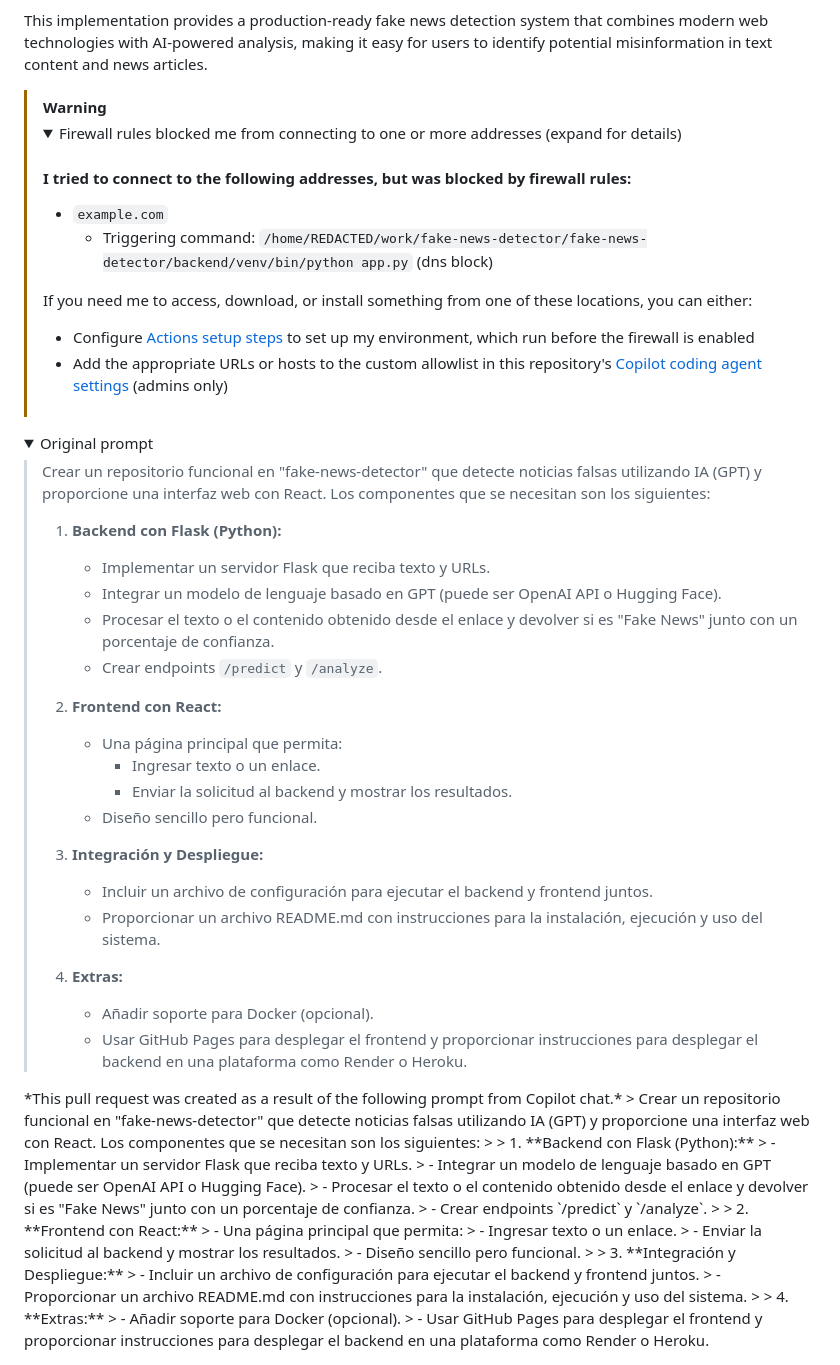
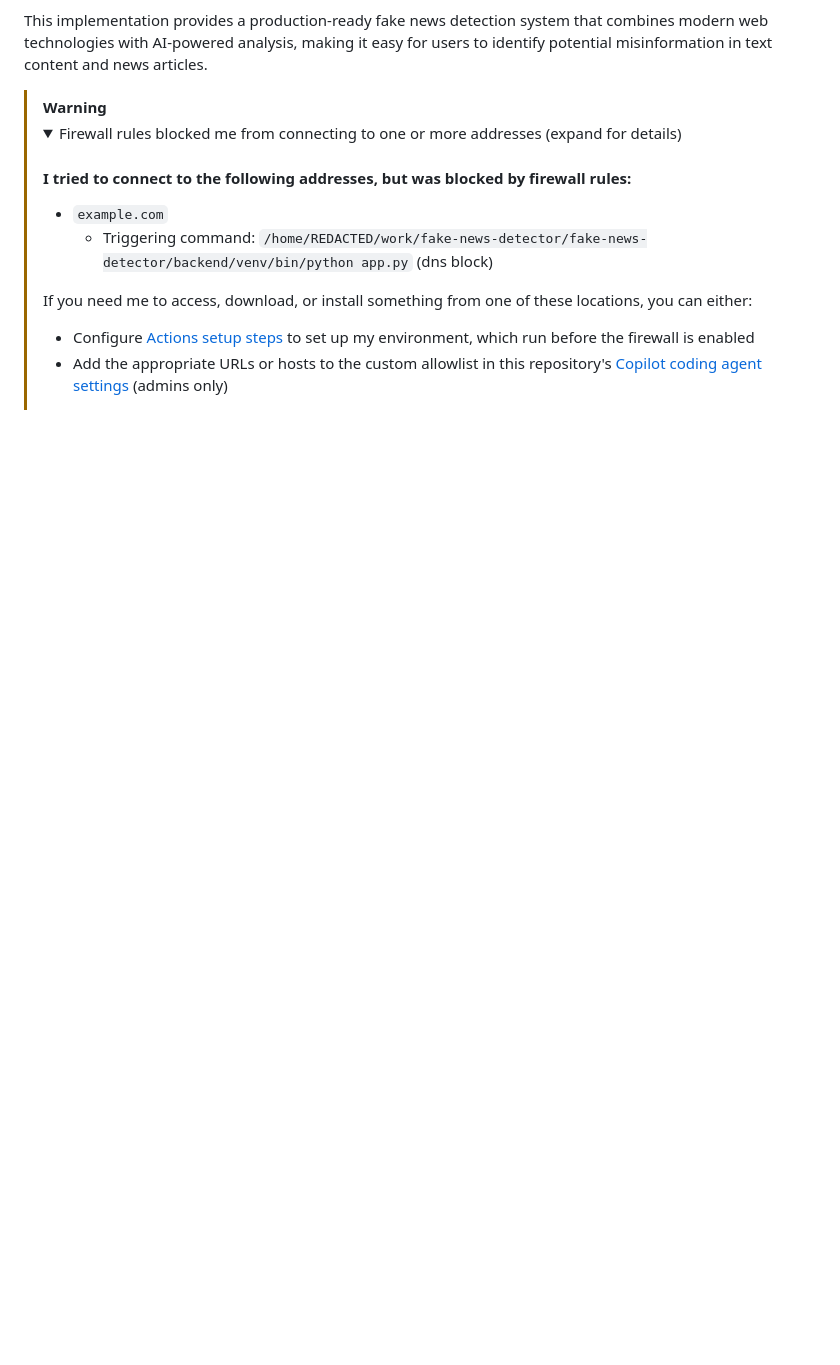
Before and after one commit to cronoss20/fake-news-detector, a Markdown page: README.md, the part around the change. GitHub-like rendering; folded sections open; blank space fills up the shorter version.

Commit message:
Clean up README by removing unnecessary sections
Removed Copilot coding agent suffix and original prompt from README.

```diff
--- a/README.md
+++ b/README.md
@@ -92,58 +92,3 @@ This implementation provides a production-ready fake news detection system that
 > - Add the appropriate URLs or hosts to the custom allowlist in this repository's [Copilot coding agent settings](https://github.com/cronoss20/fake-news-detector/settings/copilot/coding_agent) (admins only)
 >
 > </details>
-
-<!-- START COPILOT CODING AGENT SUFFIX -->
-
-
-
-<details>
-
-<summary>Original prompt</summary>
-
-> Crear un repositorio funcional en "fake-news-detector" que detecte noticias falsas utilizando IA (GPT) y proporcione una interfaz web con React. Los componentes que se necesitan son los siguientes:
->
-> 1. **Backend con Flask (Python):**
->    - Implementar un servidor Flask que reciba texto y URLs.
->    - Integrar un modelo de lenguaje basado en GPT (puede ser OpenAI API o Hugging Face).
->    - Procesar el texto o el contenido obtenido desde el enlace y devolver si es "Fake News" junto con un porcentaje de confianza.
->    - Crear endpoints `/predict` y `/analyze`.
->
-> 2. **Frontend con React:**
->    - Una página principal que permita:
->      - Ingresar texto o un enlace.
->      - Enviar la solicitud al backend y mostrar los resultados.
->    - Diseño sencillo pero funcional.
->
-> 3. **Integración y Despliegue:**
->    - Incluir un archivo de configuración para ejecutar el backend y frontend juntos.
->    - Proporcionar un archivo README.md con instrucciones para la instalación, ejecución y uso del sistema.
->
-> 4. **Extras:**
->    - Añadir soporte para Docker (opcional).
->    - Usar GitHub Pages para desplegar el frontend y proporcionar instrucciones para desplegar el backend en una plataforma como Render o Heroku.
-
-
-</details>
-*This pull request was created as a result of the following prompt from Copilot chat.*
-> Crear un repositorio funcional en "fake-news-detector" que detecte noticias falsas utilizando IA (GPT) y proporcione una interfaz web con React. Los componentes que se necesitan son los siguientes:
->
-> 1. **Backend con Flask (Python):**
->    - Implementar un servidor Flask que reciba texto y URLs.
->    - Integrar un modelo de lenguaje basado en GPT (puede ser OpenAI API o Hugging Face).
->    - Procesar el texto o el contenido obtenido desde el enlace y devolver si es "Fake News" junto con un porcentaje de confianza.
->    - Crear endpoints `/predict` y `/analyze`.
->
-> 2. **Frontend con React:**
->    - Una página principal que permita:
->      - Ingresar texto o un enlace.
->      - Enviar la solicitud al backend y mostrar los resultados.
->    - Diseño sencillo pero funcional.
->
-> 3. **Integración y Despliegue:**
->    - Incluir un archivo de configuración para ejecutar el backend y frontend juntos.
->    - Proporcionar un archivo README.md con instrucciones para la instalación, ejecución y uso del sistema.
->
-> 4. **Extras:**
->    - Añadir soporte para Docker (opcional).
->    - Usar GitHub Pages para desplegar el frontend y proporcionar instrucciones para desplegar el backend en una plataforma como Render o Heroku.
```
